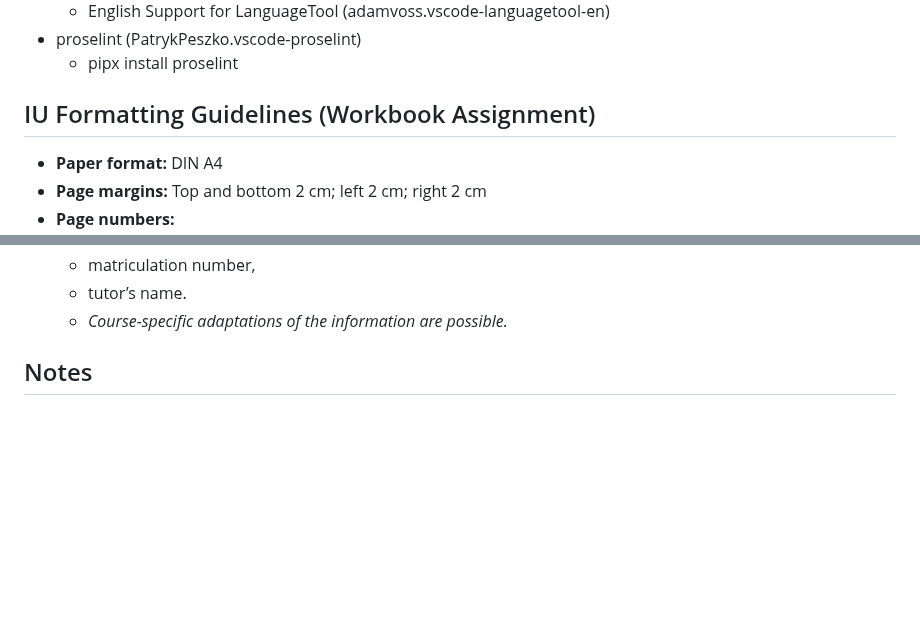
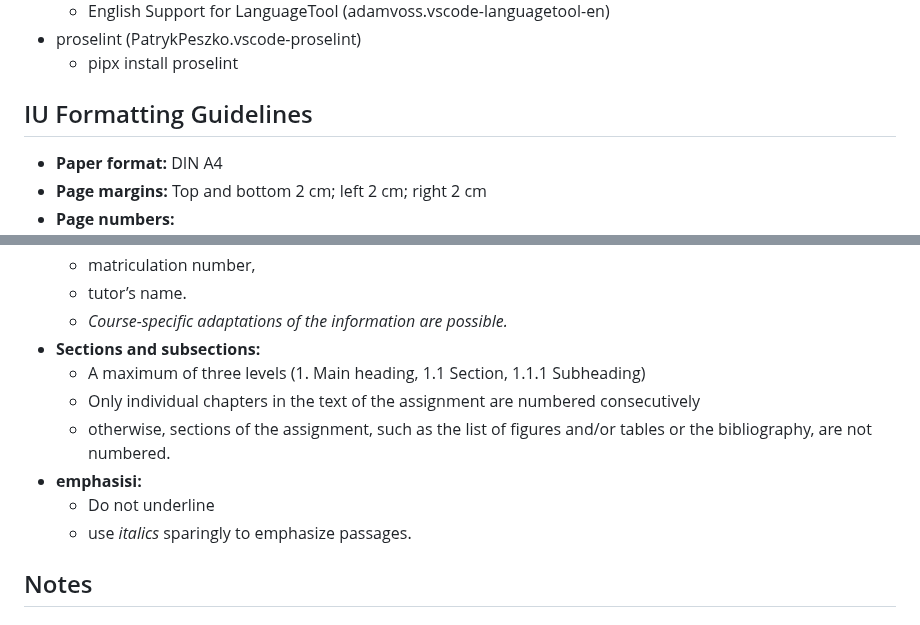
Before and after one commit to pykong/iu-thesis, a Markdown page: README.md, 2 parts joined by grey strips. Drawn GitHub-style; blank space fills up the shorter version.

Commit message:
Add IU formatting guidelines to README.md

```diff
--- a/README.md
+++ b/README.md
@@ -114,7 +114,7 @@ pipx install bibcure
 - proselint (PatrykPeszko.vscode-proselint)
   - pipx install proselint
 
-## IU Formatting Guidelines (Workbook Assignment)
+## IU Formatting Guidelines
 
 - **Paper format:** DIN A4
 - **Page margins:** Top and bottom 2 cm; left 2 cm; right 2 cm
@@ -147,6 +147,15 @@ pipx install bibcure
   - matriculation number,
   - tutor’s name.
   - _Course-specific adaptations of the information are possible._
+- **Sections and subsections:**
+  - A maximum of three levels (1. Main heading, 1.1 Section, 1.1.1 Subheading)
+  - Only individual chapters in the text of the assignment are numbered
+    consecutively
+  - otherwise, sections of the assignment, such as the list of figures and/or
+    tables or the bibliography, are not numbered.
+- **emphasisi:**
+  - Do not underline
+  - use _italics_ sparingly to emphasize passages.
 
 ## Notes
 
```
